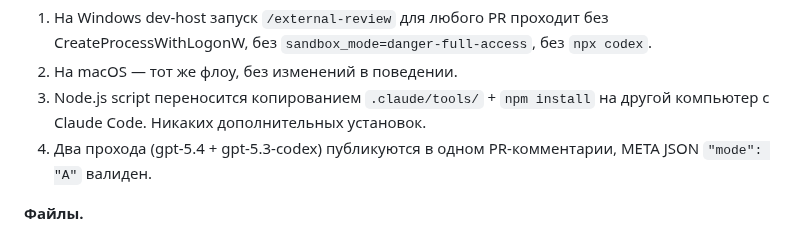
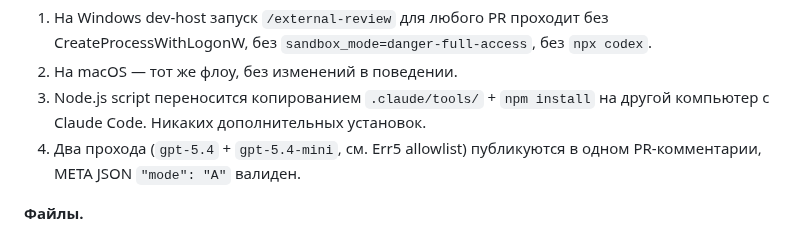
Before and after one commit to komleff/big-heroes, a Markdown page: docs/plans/sprint-pipeline-v3-6-mode-a-native.md, the part around the change. GitHub-like rendering.

Commit message:
docs(plan): fix Copilot round 14 — remaining gpt-5.3-codex in acceptance criterion
WARNING fix now: в критерии приёмки #4 Правки 1 осталось упоминание gpt-5.3-codex
от старой редакции. Заменено на gpt-5.4-mini consistent с chat-capable allowlist
из Правка 1 и Err5. Также обновил PR body (Test plan line 51 had same stale mention).

Co-Authored-By: Claude Opus 4.7 (1M context) <noreply@anthropic.com>

```diff
--- a/docs/plans/sprint-pipeline-v3-6-mode-a-native.md
+++ b/docs/plans/sprint-pipeline-v3-6-mode-a-native.md
@@ -51,7 +51,7 @@
 1. На Windows dev-host запуск `/external-review` для любого PR проходит без CreateProcessWithLogonW, без `sandbox_mode=danger-full-access`, без `npx codex`.
 2. На macOS — тот же флоу, без изменений в поведении.
 3. Node.js script переносится копированием `.claude/tools/` + `npm install` на другой компьютер с Claude Code. Никаких дополнительных установок.
-4. Два прохода (gpt-5.4 + gpt-5.3-codex) публикуются в одном PR-комментарии, META JSON `"mode": "A"` валиден.
+4. Два прохода (`gpt-5.4` + `gpt-5.4-mini`, см. Err5 allowlist) публикуются в одном PR-комментарии, META JSON `"mode": "A"` валиден.
 
 **Файлы.**
 - `.claude/tools/openai-review.mjs` — новый, ~150 LoC.
```
